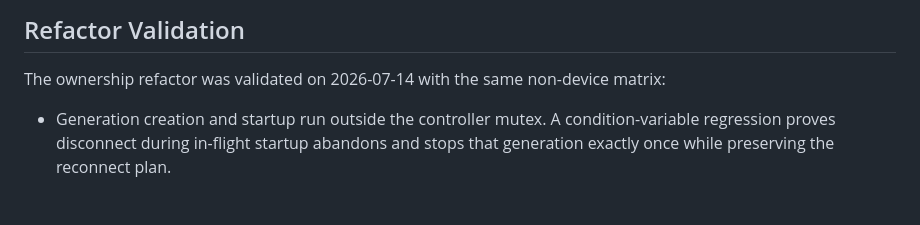
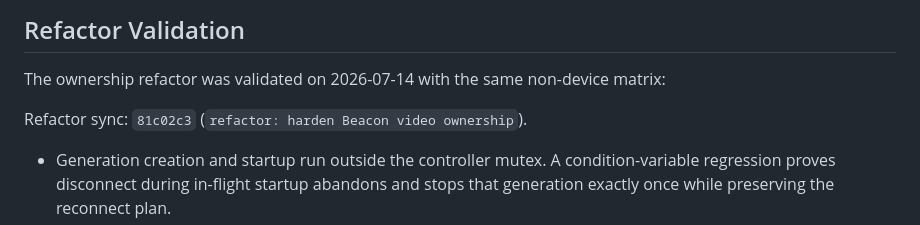
Before and after one commit to Darkaxt/beacon-stream, a Markdown page: docs/validation/2026-07-14-production-video-pipeline.md, the part around the change. Drawn GitHub-style; blank space fills up the shorter version.

Commit message:
docs: record video pipeline refactor sync

```diff
--- a/docs/validation/2026-07-14-production-video-pipeline.md
+++ b/docs/validation/2026-07-14-production-video-pipeline.md
@@ -62,6 +62,8 @@ No Apollo process, service, file, API, configuration, or installation was querie
 
 The ownership refactor was validated on 2026-07-14 with the same non-device matrix:
 
+Refactor sync: `81c02c3` (`refactor: harden Beacon video ownership`).
+
 - Generation creation and startup run outside the controller mutex. A condition-variable
   regression proves disconnect during in-flight startup abandons and stops that generation
   exactly once while preserving the reconnect plan.
```
Also changed, not shown: 1 other file.
